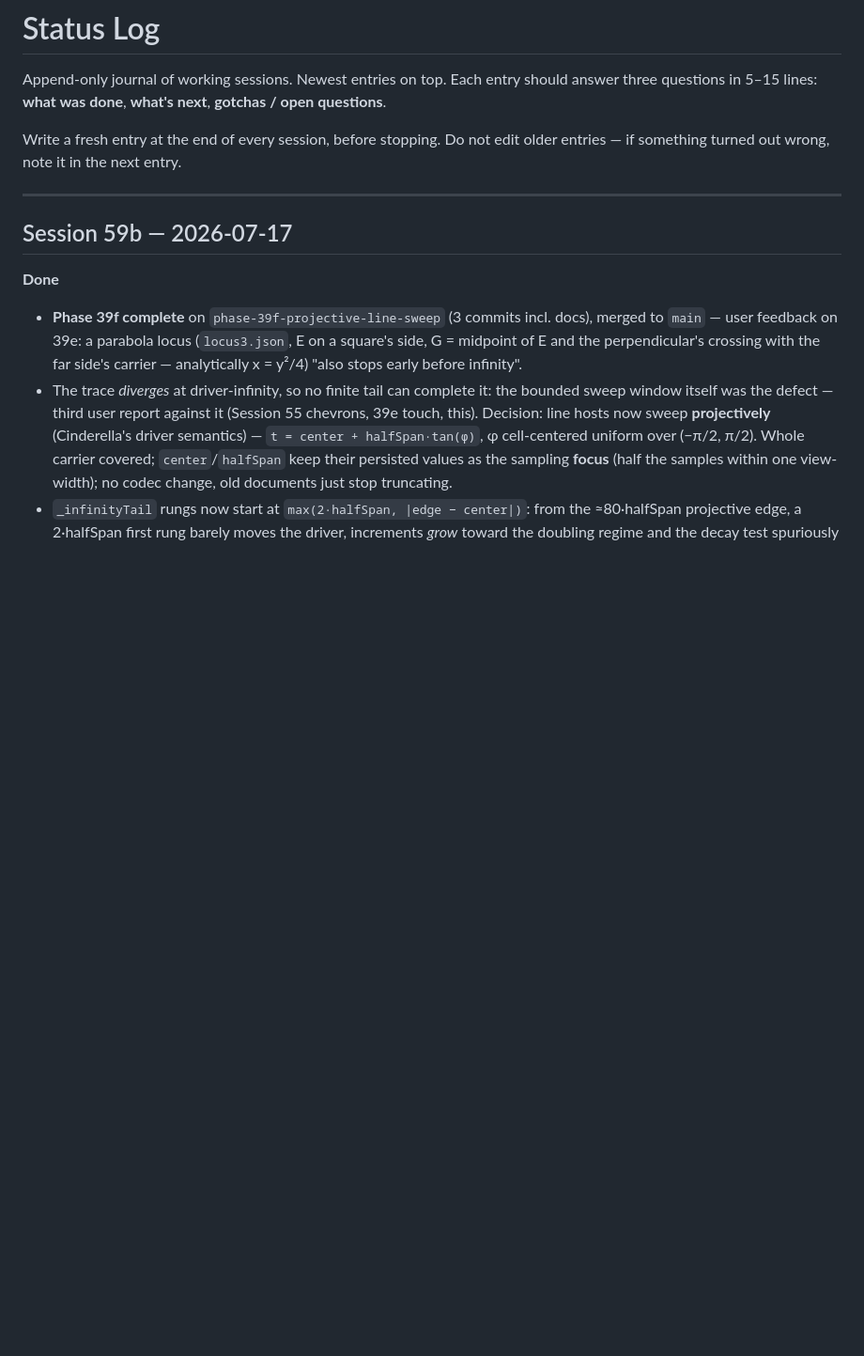
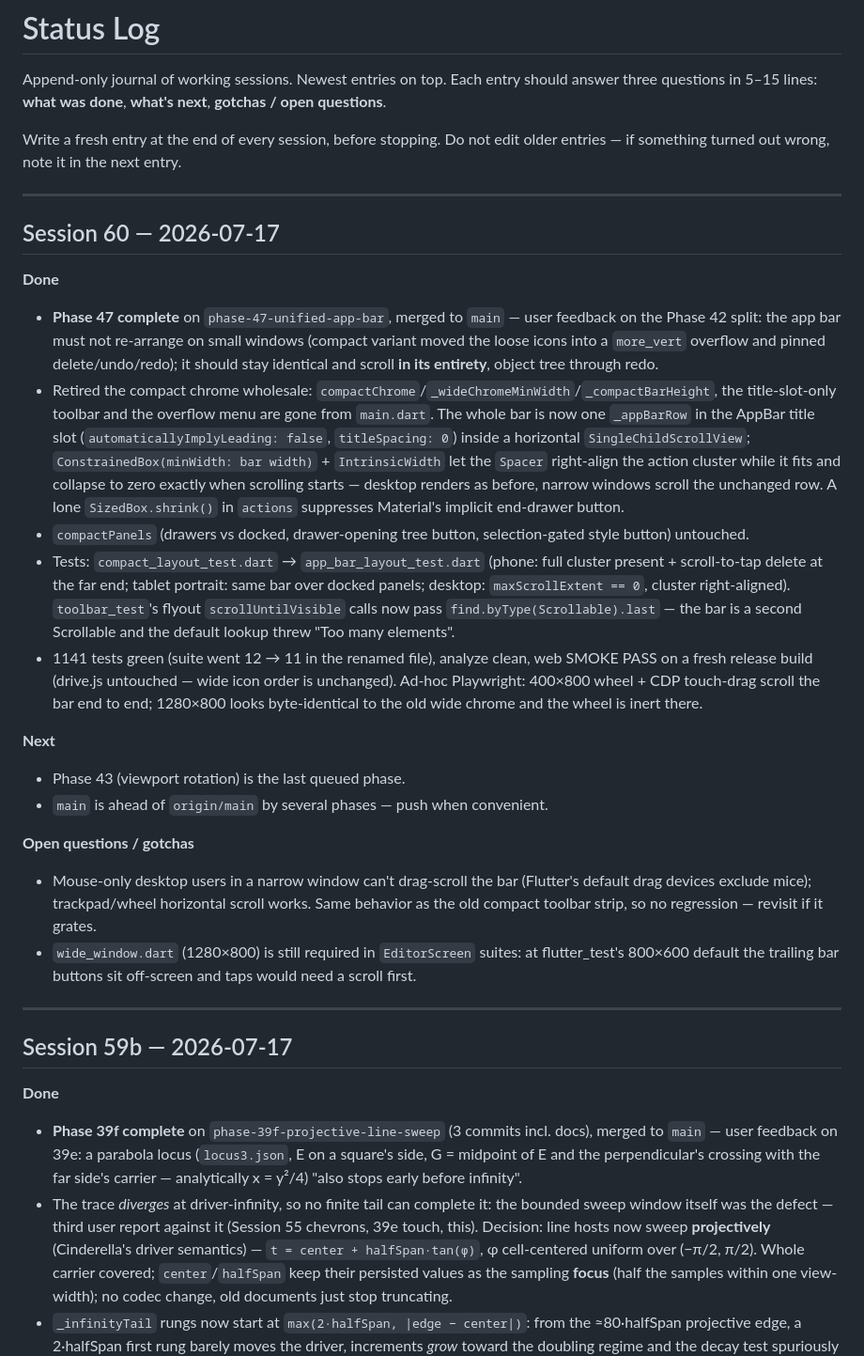
Before and after one commit to steveSuave/regula, a Markdown page: docs/STATUS.md, the part around the change. Shown at 94% size. Drawn GitHub-style; blank space fills up the shorter version.

Commit message:
Phase 47 docs: TODO ticks, Session 60 STATUS
Co-Authored-By: Claude Fable 5 <noreply@anthropic.com>

```diff
--- a/docs/STATUS.md
+++ b/docs/STATUS.md
@@ -3,6 +3,25 @@
 Append-only journal of working sessions. Newest entries on top. Each entry should answer three questions in 5–15 lines: **what was done**, **what's next**, **gotchas / open questions**.
 
 Write a fresh entry at the end of every session, before stopping. Do not edit older entries — if something turned out wrong, note it in the next entry.
+
+---
+
+## Session 60 — 2026-07-17
+
+**Done**
+- **Phase 47 complete** on `phase-47-unified-app-bar`, merged to `main` — user feedback on the Phase 42 split: the app bar must not re-arrange on small windows (compact variant moved the loose icons into a `more_vert` overflow and pinned delete/undo/redo); it should stay identical and scroll **in its entirety**, object tree through redo.
+- Retired the compact chrome wholesale: `compactChrome`/`_wideChromeMinWidth`/`_compactBarHeight`, the title-slot-only toolbar and the overflow menu are gone from `main.dart`. The whole bar is now one `_appBarRow` in the AppBar title slot (`automaticallyImplyLeading: false`, `titleSpacing: 0`) inside a horizontal `SingleChildScrollView`; `ConstrainedBox(minWidth: bar width)` + `IntrinsicWidth` let the `Spacer` right-align the action cluster while it fits and collapse to zero exactly when scrolling starts — desktop renders as before, narrow windows scroll the unchanged row. A lone `SizedBox.shrink()` in `actions` suppresses Material's implicit end-drawer button.
+- `compactPanels` (drawers vs docked, drawer-opening tree button, selection-gated style button) untouched.
+- Tests: `compact_layout_test.dart` → `app_bar_layout_test.dart` (phone: full cluster present + scroll-to-tap delete at the far end; tablet portrait: same bar over docked panels; desktop: `maxScrollExtent == 0`, cluster right-aligned). `toolbar_test`'s flyout `scrollUntilVisible` calls now pass `find.byType(Scrollable).last` — the bar is a second Scrollable and the default lookup threw "Too many elements".
+- 1141 tests green (suite went 12 → 11 in the renamed file), analyze clean, web SMOKE PASS on a fresh release build (drive.js untouched — wide icon order is unchanged). Ad-hoc Playwright: 400×800 wheel + CDP touch-drag scroll the bar end to end; 1280×800 looks byte-identical to the old wide chrome and the wheel is inert there.
+
+**Next**
+- Phase 43 (viewport rotation) is the last queued phase.
+- `main` is ahead of `origin/main` by several phases — push when convenient.
+
+**Open questions / gotchas**
+- Mouse-only desktop users in a narrow window can't drag-scroll the bar (Flutter's default drag devices exclude mice); trackpad/wheel horizontal scroll works. Same behavior as the old compact toolbar strip, so no regression — revisit if it grates.
+- `wide_window.dart` (1280×800) is still required in `EditorScreen` suites: at flutter_test's 800×600 default the trailing bar buttons sit off-screen and taps would need a scroll first.
 
 ---
 
```
Also changed, not shown: docs/TODO.md (+5 -5 lines).
